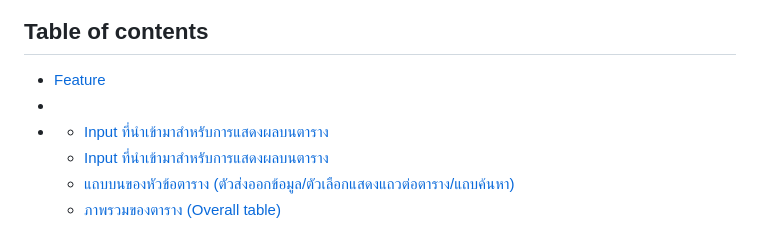
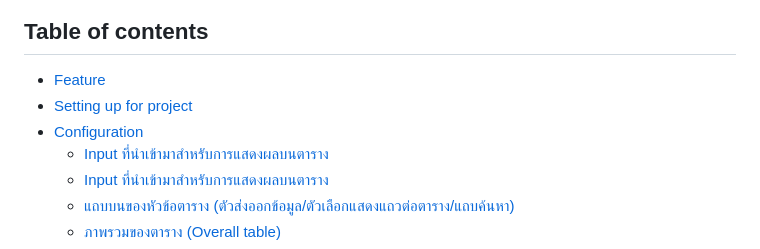
Before and after one commit to xstylizt/automerged-modified-table, a Markdown page: README.md, the part around the change. GitHub-like rendering.

```diff
--- a/README.md
+++ b/README.md
@@ -10,8 +10,8 @@
 
 ## Table of contents
 - <a href="#feature">Feature</a>
-- <a href="#setting-up-for-project"></a>
-- <a href="#configuration"></a>
+- <a href="#setting-up-for-project">Setting up for project</a>
+- <a href="#configuration">Configuration</a>
   - <a href="#1-input-ที่นำเข้ามาสำหรับการแสดงผลบนตาราง">Input ที่นำเข้ามาสำหรับการแสดงผลบนตาราง</a>
   - <a href="#2-input-ที่นำเข้ามาสำหรับการฝังลิงค์ใน-column-link-embed">Input ที่นำเข้ามาสำหรับการแสดงผลบนตาราง</a>
   - <a href="#3-แถบบนของหัวข้อตาราง-ตัวส่งออกข้อมูลตัวเลือกแสดงแถวต่อตารางแถบค้นหา">แถบบนของหัวข้อตาราง (ตัวส่งออกข้อมูล/ตัวเลือกแสดงแถวต่อตาราง/แถบค้นหา)</a>
```
